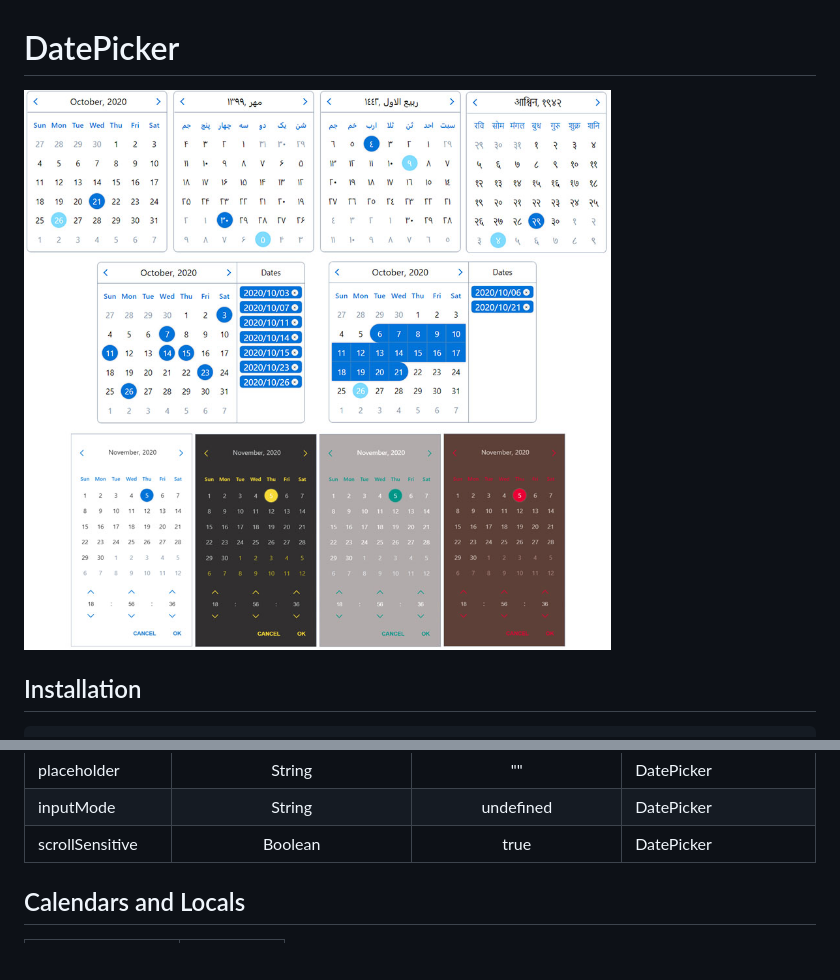
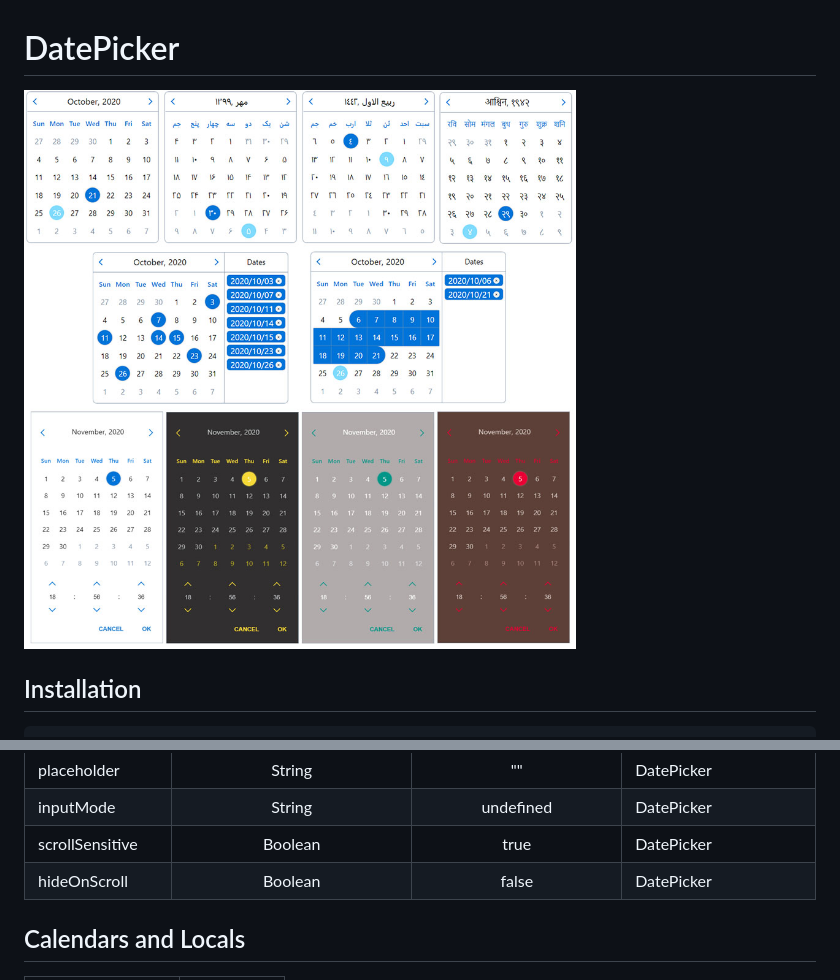
Before and after one commit to shahabyazdi/react-multi-date-picker, a Markdown page: README.md, 2 parts joined by grey strips. Drawn GitHub-style; pictures changed too: screenshot/screenshot.jpg; blank space fills up the shorter version.

```diff
--- a/README.md
+++ b/README.md
@@ -52,6 +52,7 @@ export default function Example() {
 | placeholder     |                                            String                                             |                  ""                   | DatePicker                          |
 | inputMode       |                                            String                                             |               undefined               | DatePicker                          |
 | scrollSensitive |                                            Boolean                                            |                 true                  | DatePicker                          |
+| hideOnScroll    |                                            Boolean                                            |                 false                 | DatePicker                          |
 
 ## Calendars and Locals
 
```
Also changed, not shown: 5 other files.
